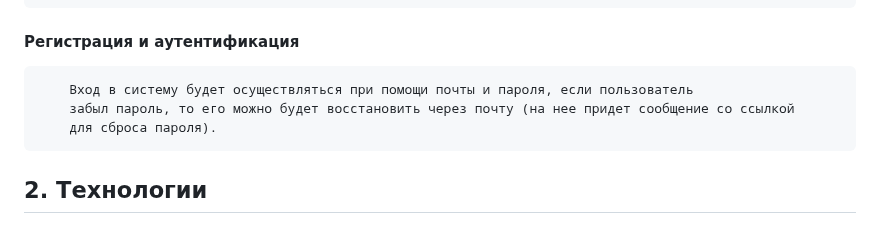
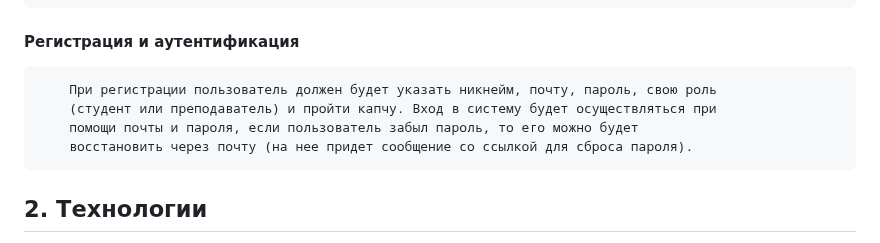
Before and after one commit to TetherOne/course-system, a Markdown page: README.md, the part around the change. Drawn GitHub-style.

```diff
--- a/README.md
+++ b/README.md
@@ -45,9 +45,10 @@
         новую контрольную точку в этом курсе, в таком случае баллы пересчитаются.
 
 #### Регистрация и аутентификация
-        Вход в систему будет осуществляться при помощи почты и пароля, если пользователь
-        забыл пароль, то его можно будет восстановить через почту (на нее придет сообщение со ссылкой
-        для сброса пароля).
+        При регистрации пользователь должен будет указать никнейм, почту, пароль, свою роль
+        (студент или преподаватель) и пройти капчу. Вход в систему будет осуществляться при
+        помощи почты и пароля, если пользователь забыл пароль, то его можно будет
+        восстановить через почту (на нее придет сообщение со ссылкой для сброса пароля).
 
 ## 2. Технологии
 
```
